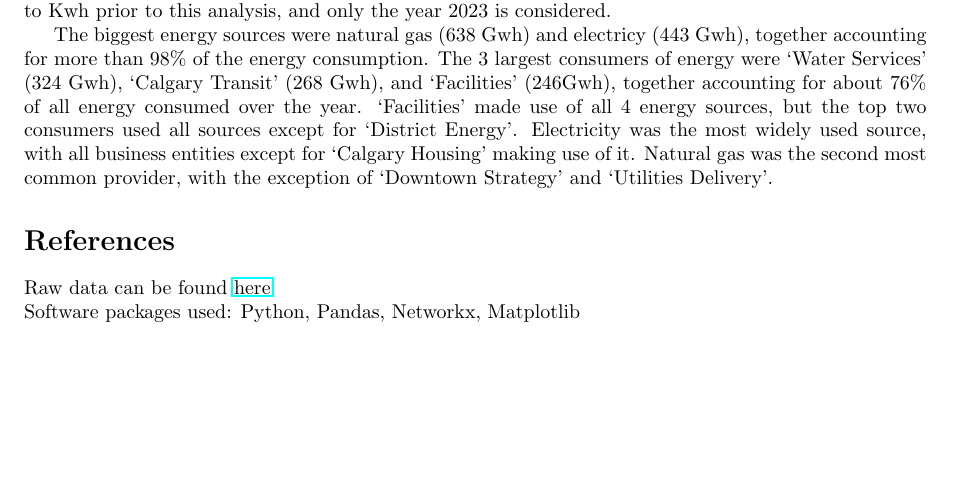
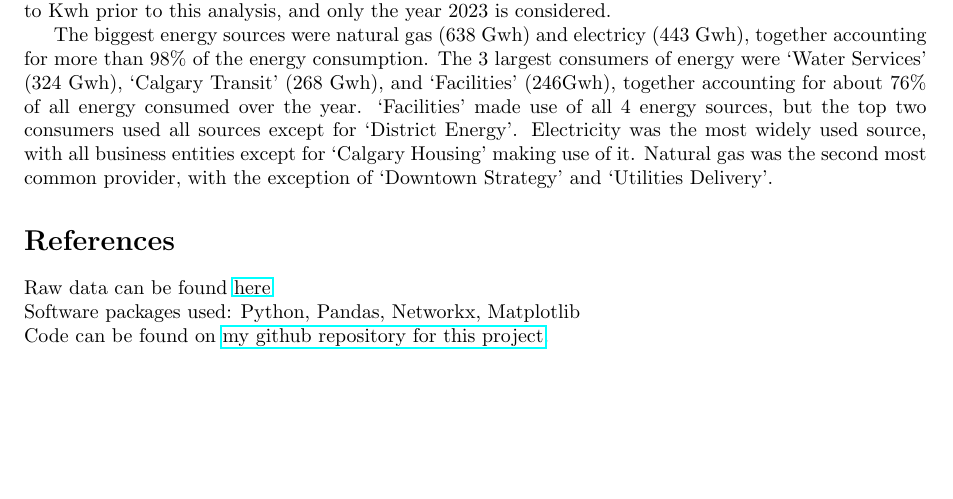
Before and after one commit to shudipto-amin/weighted_bipartite_graph, a LaTeX document (main.tex): part of the page, cut so that both start at the same text. Compiled offline with pdfLaTeX.

Commit message:
Updates from Overleaf

```diff
--- a/main.tex
+++ b/main.tex
@@ -29,5 +29,6 @@ The biggest energy sources were natural gas (638 Gwh) and electricy (443 Gwh), t
 
 \section*{References}
 Raw data can be found \href{https://data.calgary.ca/Environment/Corporate-Energy-Consumption/crbp-innf/about_data}{here} \\
-Software packages used: Python, Pandas, Networkx, Matplotlib
+Software packages used: Python, Pandas, Networkx, Matplotlib \\
+Code can be found on \href{https://github.com/shudipto-amin/weighted_bipartite_graph/}{my github repository for this project}.
 \end{document}
```
